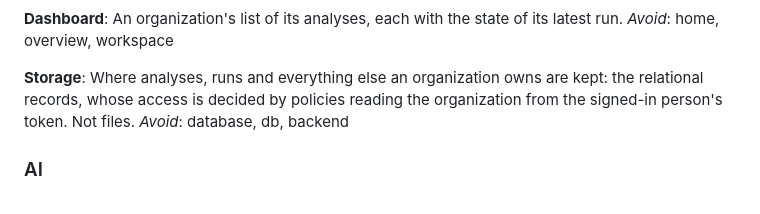
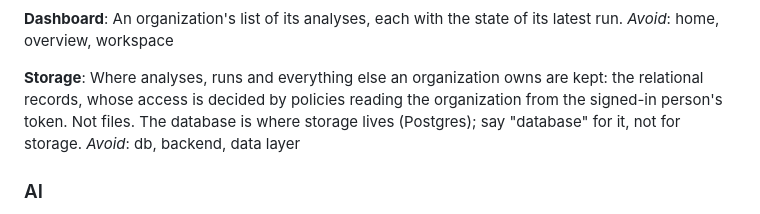
Before and after one commit to kumaraswini-11/cartograph, a Markdown page: CONTEXT.md, the part around the change. Drawn GitHub-style.

Commit message:
docs: Storage and the database it lives in, told apart in the glossary

```diff
--- a/CONTEXT.md
+++ b/CONTEXT.md
@@ -220,8 +220,9 @@ _Avoid_: home, overview, workspace
 **Storage**:
 Where analyses, runs and everything else an organization owns are kept: the
 relational records, whose access is decided by policies reading the
-organization from the signed-in person's token. Not files.
-_Avoid_: database, db, backend
+organization from the signed-in person's token. Not files. The database is
+where storage lives (Postgres); say "database" for it, not for storage.
+_Avoid_: db, backend, data layer
 
 ### AI
 
```
